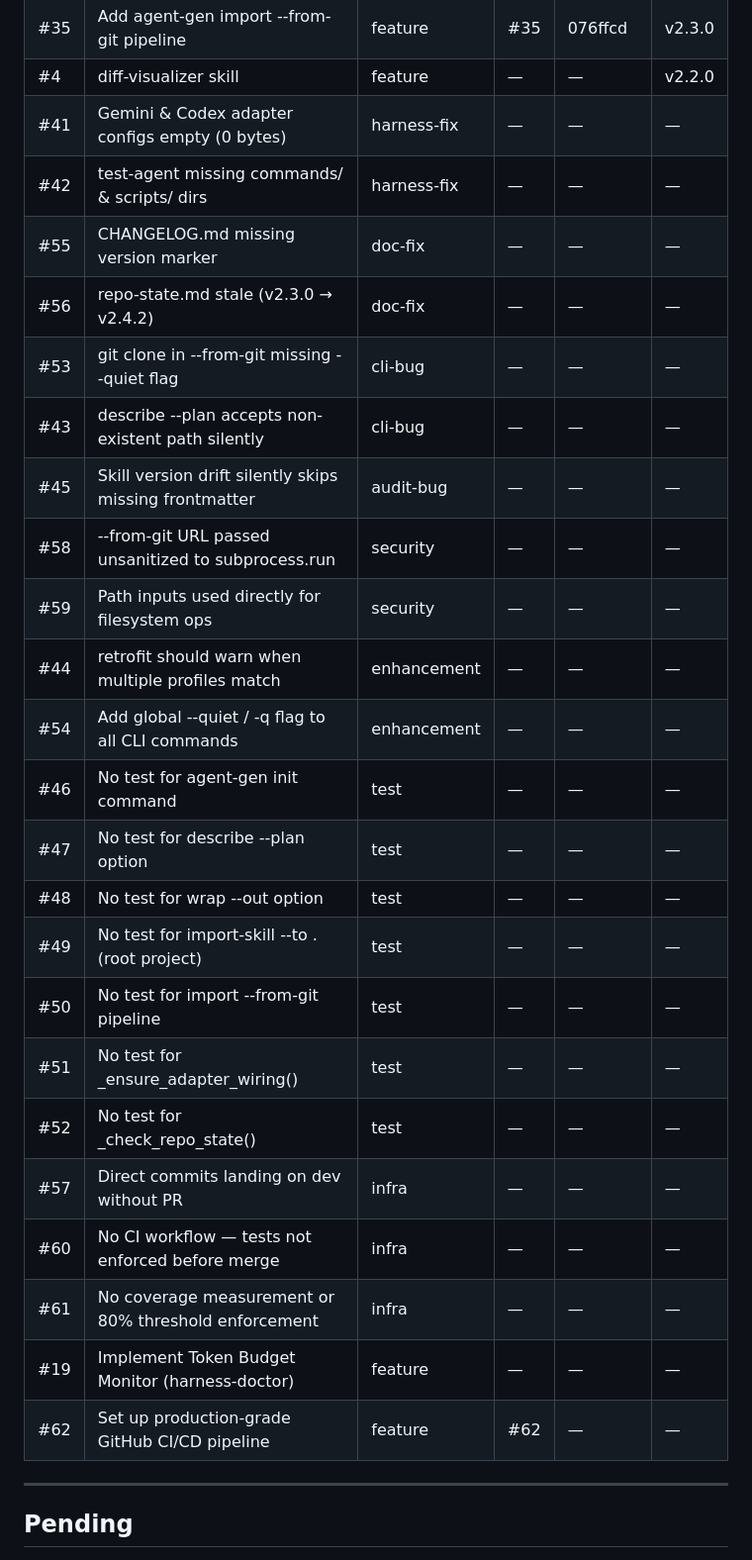
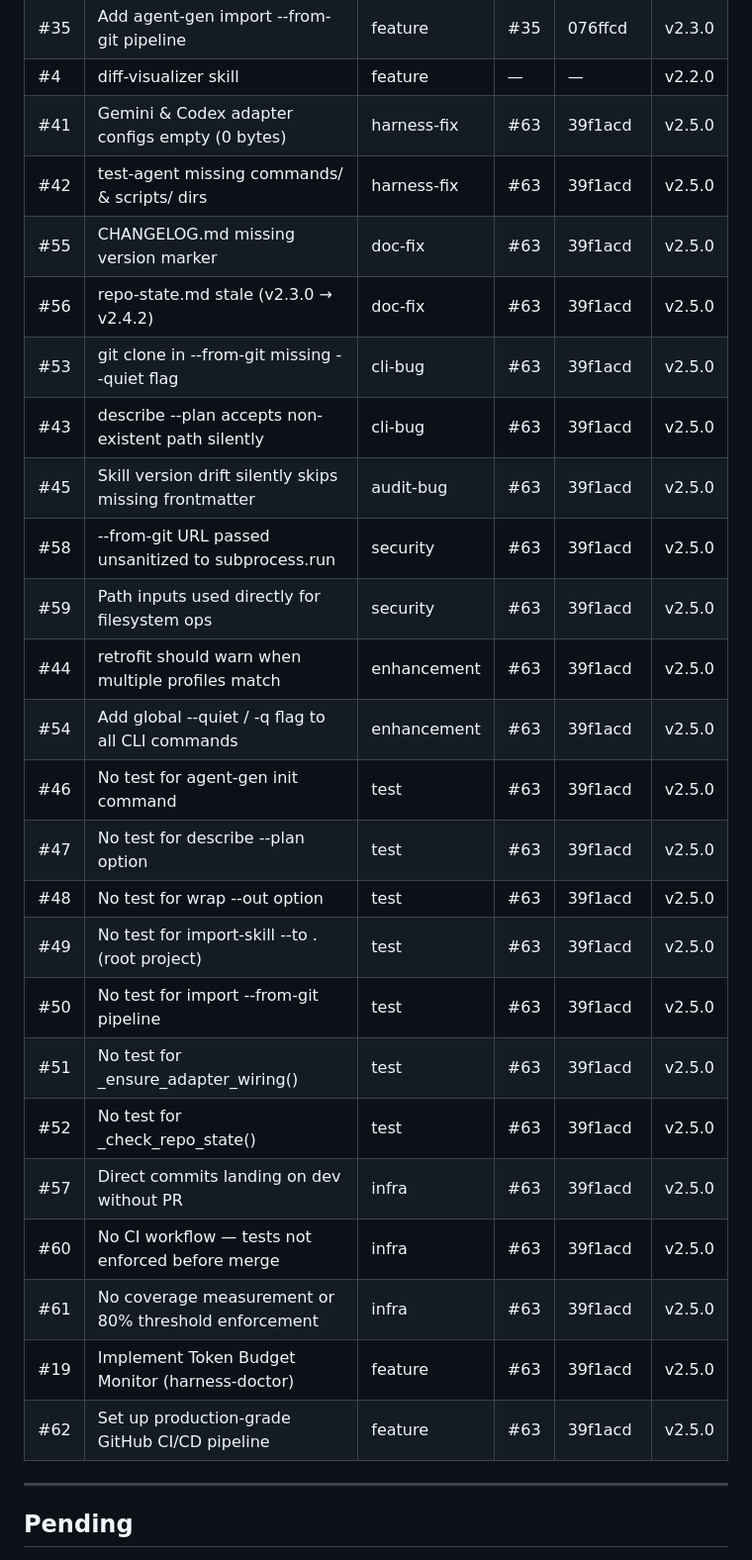
Before and after one commit to matheusmlopess/AgentFactory, a Markdown page: .ai/memory/milestones.md, the part around one of its changes. Shown at 99% size. Drawn GitHub-style.

Commit message:
docs: update milestones for v2.5.0 — stamp Tag column for all #41–#62 items
Co-Authored-By: Claude Sonnet 4.6 <noreply@anthropic.com>

```diff
--- a/.ai/memory/milestones.md
+++ b/.ai/memory/milestones.md
@@ -39,29 +39,29 @@ Status values: `done` · `in-progress` · `pending` · `deferred`
 | #32 | Close git-versioning skill gaps | feature | #32 | 079070f | v2.3.0 |
 | #35 | Add agent-gen import --from-git pipeline | feature | #35 | 076ffcd | v2.3.0 |
 | #4 | diff-visualizer skill | feature | — | — | v2.2.0 |
-| #41 | Gemini & Codex adapter configs empty (0 bytes) | harness-fix | — | — | — |
-| #42 | test-agent missing commands/ & scripts/ dirs | harness-fix | — | — | — |
-| #55 | CHANGELOG.md missing version marker | doc-fix | — | — | — |
-| #56 | repo-state.md stale (v2.3.0 → v2.4.2) | doc-fix | — | — | — |
-| #53 | git clone in --from-git missing --quiet flag | cli-bug | — | — | — |
-| #43 | describe --plan accepts non-existent path silently | cli-bug | — | — | — |
-| #45 | Skill version drift silently skips missing frontmatter | audit-bug | — | — | — |
-| #58 | --from-git URL passed unsanitized to subprocess.run | security | — | — | — |
-| #59 | Path inputs used directly for filesystem ops | security | — | — | — |
-| #44 | retrofit should warn when multiple profiles match | enhancement | — | — | — |
-| #54 | Add global --quiet / -q flag to all CLI commands | enhancement | — | — | — |
-| #46 | No test for agent-gen init command | test | — | — | — |
-| #47 | No test for describe --plan option | test | — | — | — |
-| #48 | No test for wrap --out option | test | — | — | — |
-| #49 | No test for import-skill --to . (root project) | test | — | — | — |
-| #50 | No test for import --from-git pipeline | test | — | — | — |
-| #51 | No test for _ensure_adapter_wiring() | test | — | — | — |
-| #52 | No test for _check_repo_state() | test | — | — | — |
-| #57 | Direct commits landing on dev without PR | infra | — | — | — |
-| #60 | No CI workflow — tests not enforced before merge | infra | — | — | — |
-| #61 | No coverage measurement or 80% threshold enforcement | infra | — | — | — |
-| #19 | Implement Token Budget Monitor (harness-doctor) | feature | — | — | — |
-| #62 | Set up production-grade GitHub CI/CD pipeline | feature | #62 | — | — |
+| #41 | Gemini & Codex adapter configs empty (0 bytes) | harness-fix | #63 | 39f1acd | v2.5.0 |
+| #42 | test-agent missing commands/ & scripts/ dirs | harness-fix | #63 | 39f1acd | v2.5.0 |
+| #55 | CHANGELOG.md missing version marker | doc-fix | #63 | 39f1acd | v2.5.0 |
+| #56 | repo-state.md stale (v2.3.0 → v2.4.2) | doc-fix | #63 | 39f1acd | v2.5.0 |
+| #53 | git clone in --from-git missing --quiet flag | cli-bug | #63 | 39f1acd | v2.5.0 |
+| #43 | describe --plan accepts non-existent path silently | cli-bug | #63 | 39f1acd | v2.5.0 |
+| #45 | Skill version drift silently skips missing frontmatter | audit-bug | #63 | 39f1acd | v2.5.0 |
+| #58 | --from-git URL passed unsanitized to subprocess.run | security | #63 | 39f1acd | v2.5.0 |
+| #59 | Path inputs used directly for filesystem ops | security | #63 | 39f1acd | v2.5.0 |
+| #44 | retrofit should warn when multiple profiles match | enhancement | #63 | 39f1acd | v2.5.0 |
+| #54 | Add global --quiet / -q flag to all CLI commands | enhancement | #63 | 39f1acd | v2.5.0 |
+| #46 | No test for agent-gen init command | test | #63 | 39f1acd | v2.5.0 |
+| #47 | No test for describe --plan option | test | #63 | 39f1acd | v2.5.0 |
+| #48 | No test for wrap --out option | test | #63 | 39f1acd | v2.5.0 |
+| #49 | No test for import-skill --to . (root project) | test | #63 | 39f1acd | v2.5.0 |
+| #50 | No test for import --from-git pipeline | test | #63 | 39f1acd | v2.5.0 |
+| #51 | No test for _ensure_adapter_wiring() | test | #63 | 39f1acd | v2.5.0 |
+| #52 | No test for _check_repo_state() | test | #63 | 39f1acd | v2.5.0 |
+| #57 | Direct commits landing on dev without PR | infra | #63 | 39f1acd | v2.5.0 |
+| #60 | No CI workflow — tests not enforced before merge | infra | #63 | 39f1acd | v2.5.0 |
+| #61 | No coverage measurement or 80% threshold enforcement | infra | #63 | 39f1acd | v2.5.0 |
+| #19 | Implement Token Budget Monitor (harness-doctor) | feature | #63 | 39f1acd | v2.5.0 |
+| #62 | Set up production-grade GitHub CI/CD pipeline | feature | #63 | 39f1acd | v2.5.0 |
 
 ---
 
```
Also changed, not shown: other parts of .ai/memory/milestones.md (+1 -1 lines).
